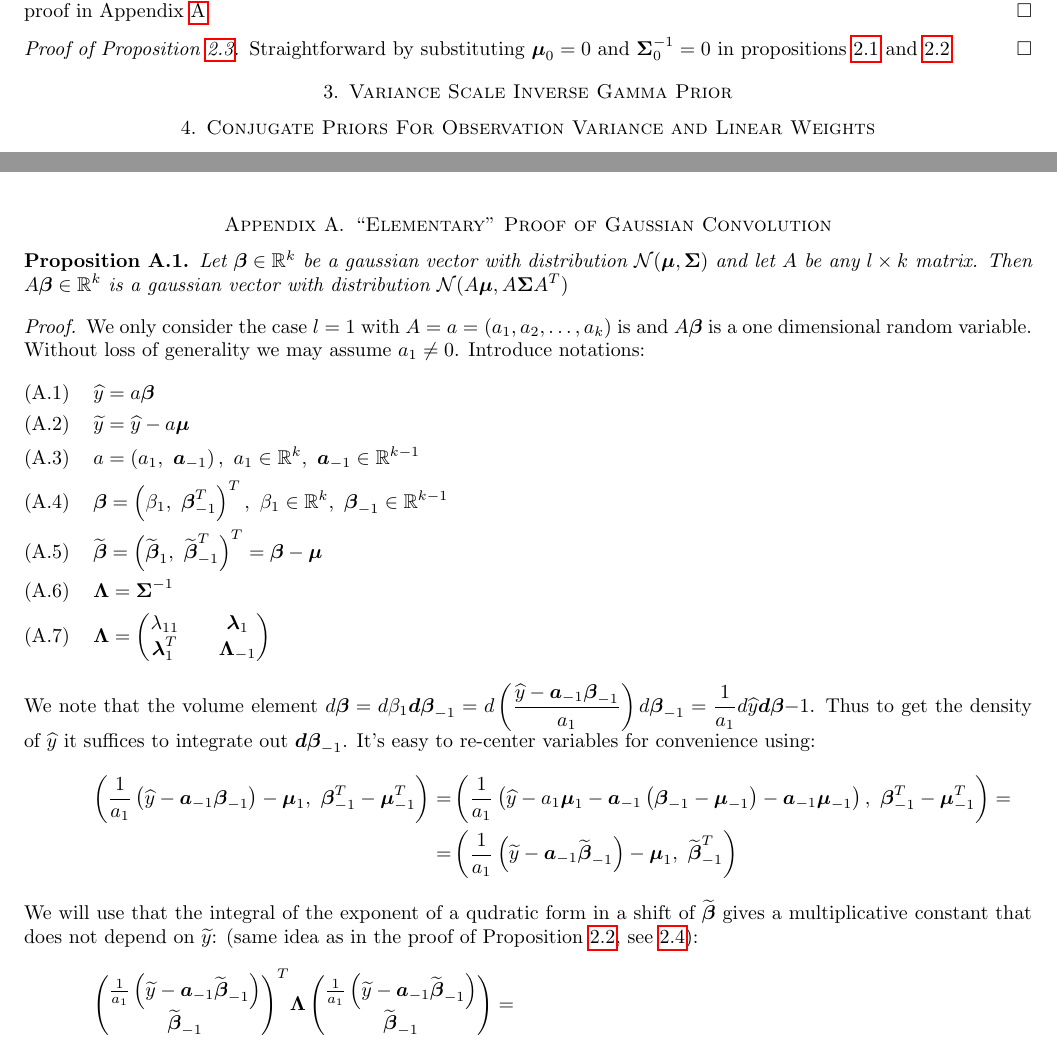
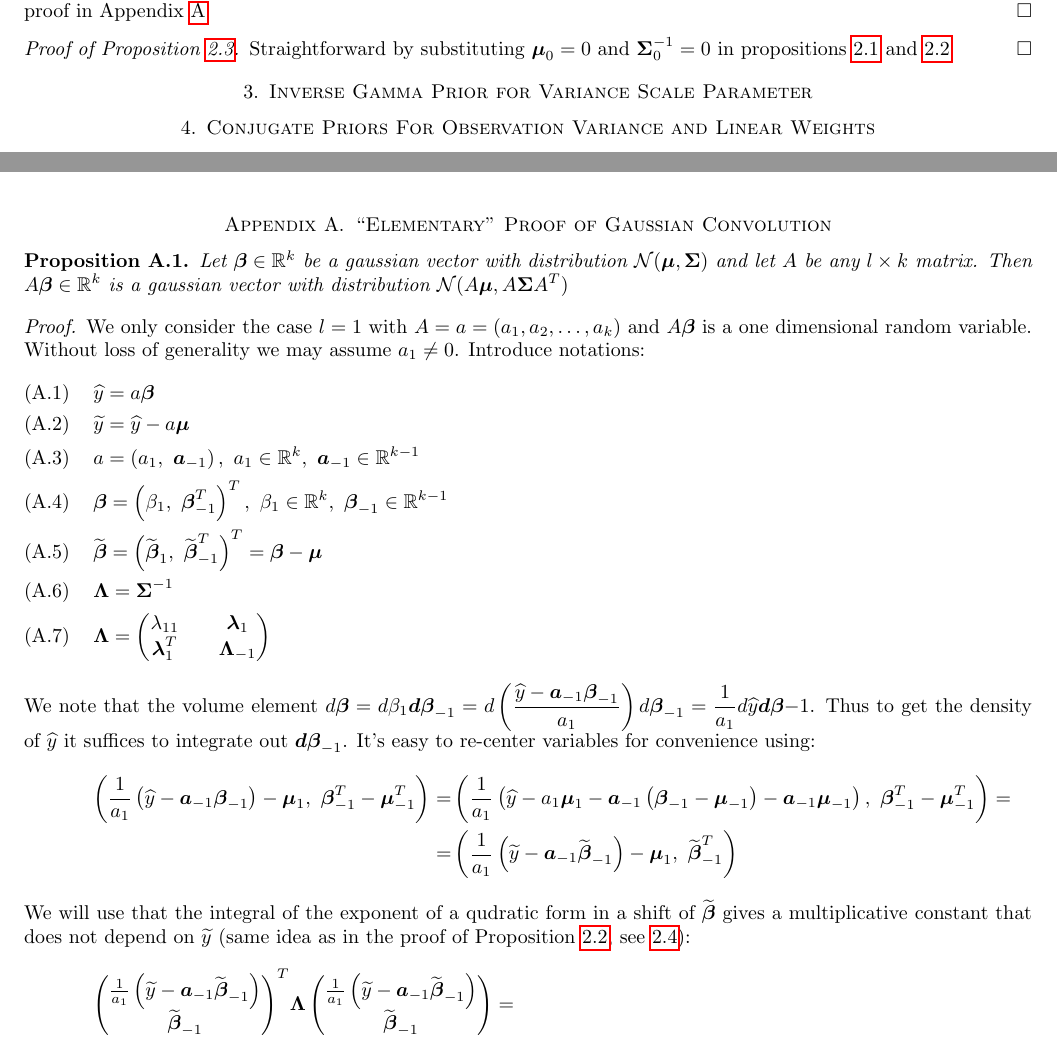
Before and after one commit to Flomastruk/lreg, a LaTeX paper (docs/BayesianLinearRegression.tex): two parts of pages 3 and 4 of 5, joined at a grey line, cut so that both start at the same text. Compiled offline with pdfLaTeX.

Commit message:
A few typo fixes

```diff
--- a/docs/BayesianLinearRegression.tex
+++ b/docs/BayesianLinearRegression.tex
@@ -188,7 +188,7 @@ Straightforward by substituting $\mmu_0=0$ and $\SSigma_0^{-1}=0$ in proposition
 \end{proof}
 
 
-\section{Variance Scale Inverse Gamma Prior}
+\section{Inverse Gamma Prior for Variance Scale Parameter}
 
 
 \section{Conjugate Priors For Observation Variance and Linear Weights}
@@ -240,7 +240,7 @@ Posterior observation distribution $\widehat y \equiv x\cdot\bbeta + e$:
     Let $\bbeta\in\RR^k$ be a gaussian vector with distribution $\mathcal{N}(\mmu,\SSigma)$ and let $A$ be any $l\times k$ matrix.
     Then $A\bbeta\in\RR^k$ is a gaussian vector with distribution $\mathcal{N}(A\mmu,A\SSigma A^T)$
 \end{proposition}
-\begin{proof} We only consider the case $l=1$ with $A=a=(a_1, a_2,\ldots, a_k)$ is and $A\bbeta$ is a one dimensional random variable.
+\begin{proof} We only consider the case $l=1$ with $A=a=(a_1, a_2,\ldots, a_k)$ and $A\bbeta$ is a one dimensional random variable.
 Without loss of generality we may assume $a_1\neq 0$. Introduce notations:
 \begin{align}
     &\yhat = a\bbeta\\
@@ -262,7 +262,7 @@ Thus to get the density of $\yhat$ it suffices to integrate out $\boldsymbol{d}\
     =&\left(\frac{1}{a_1}\left(\ytilde-\aaa_{-1}\bbetatilde_{-1}\right)-\mmu_1,\ \bbetatilde_{-1}^T\right)
 \end{split}\end{equation*}
 We will use that the integral of the exponent of a qudratic form in a shift of $\bbetatilde$ gives a multiplicative constant that
-does not depend on $\ytilde$:
+does not depend on $\ytilde$
 (same idea as in the proof of Proposition \ref{posterior_pred}, see \ref{lemmaQ}):
 \begin{equation*}\begin{split}
     \left(\begin{matrix}\frac 1{a_1}\left(\ytilde-\aaa_{-1}\bbetatilde_{-1}\right)\\\bbetatilde_{-1}\end{matrix}\right)^T
```
Also changed, not shown: docs/BayesianLinearRegression.pdf, docs/BayesianLinearRegression.tex (4 more changed lines).
